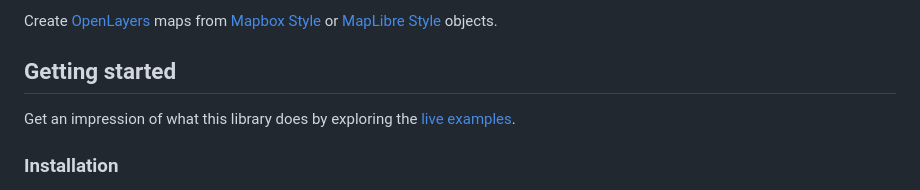
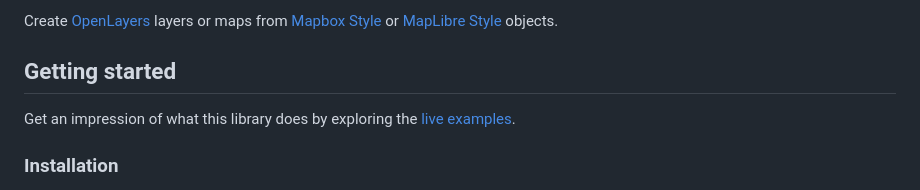
Before and after one commit to openlayers/ol-mapbox-style, a Markdown page: README.md, the part around the change. Rendered like a GitHub page.

Commit message:
Improve README

```diff
--- a/README.md
+++ b/README.md
@@ -1,4 +1,4 @@
-Create [OpenLayers](https://openlayers.org/) maps from [Mapbox Style](https://docs.mapbox.com/style-spec/guides/) or [MapLibre Style](https://maplibre.org/maplibre-style-spec/) objects.
+Create [OpenLayers](https://openlayers.org/) layers or maps from [Mapbox Style](https://docs.mapbox.com/style-spec/guides/) or [MapLibre Style](https://maplibre.org/maplibre-style-spec/) objects.
 
 ## Getting started
 
```
